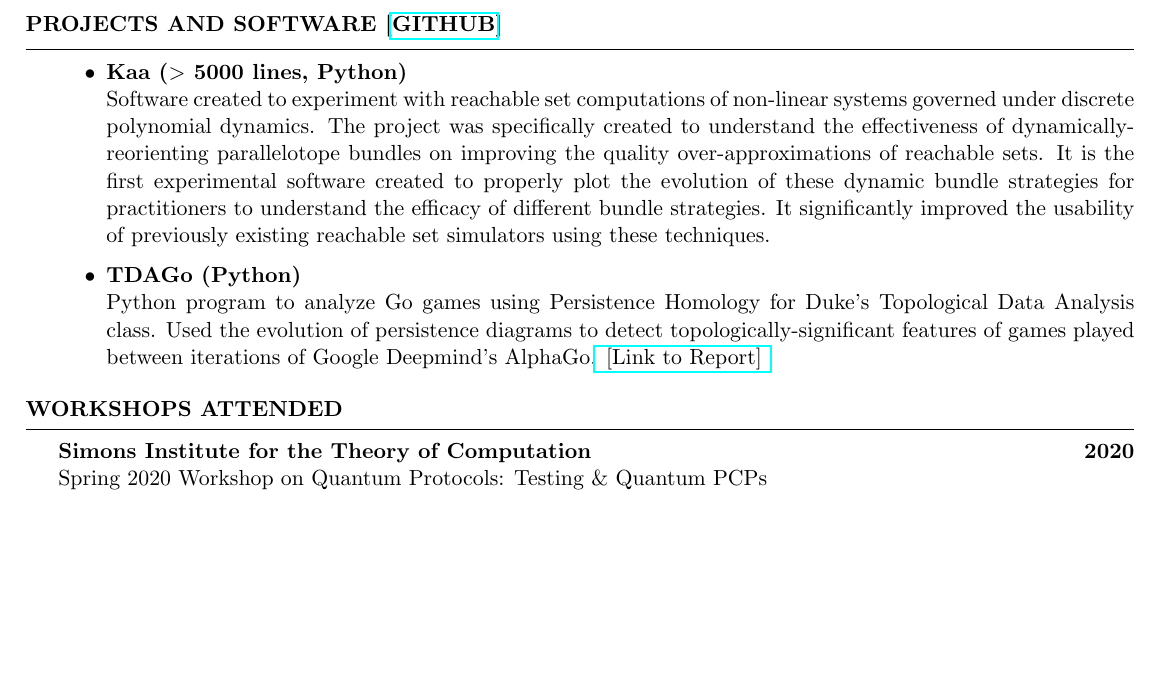
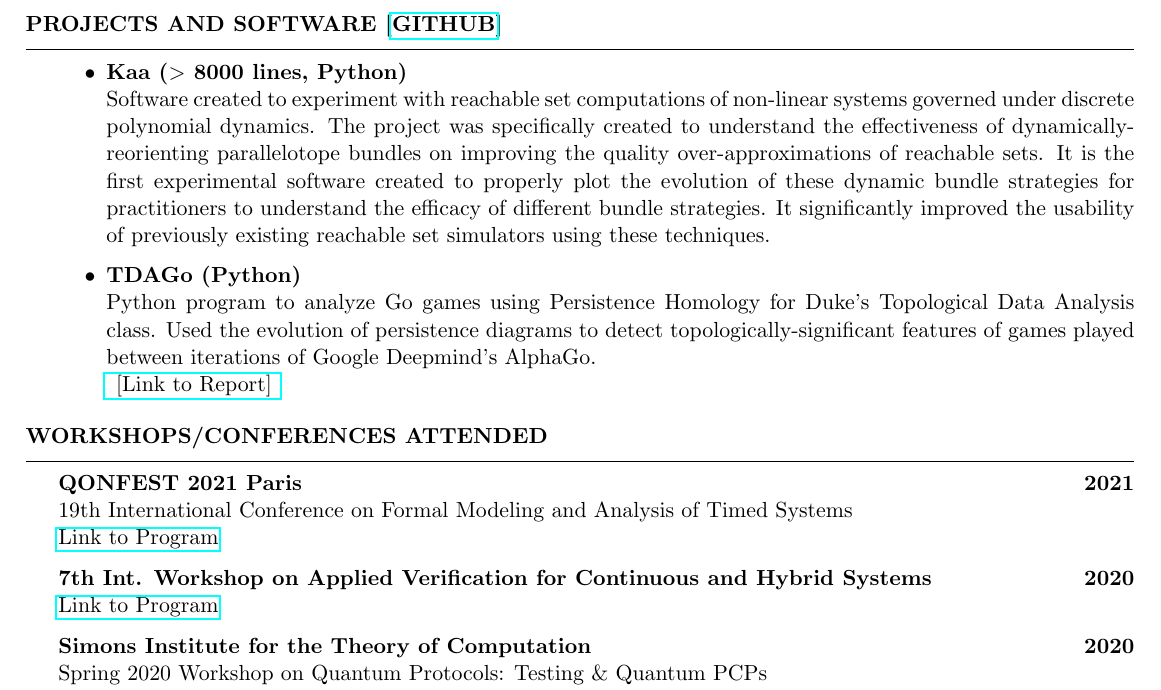
Before and after one commit to ekim1919/CV, a LaTeX CV (current/EdwardKimCV.tex): part of page 3 of 3, cut so that both start at the same text, the shorter picture padded with empty space. Compiled offline with pdfLaTeX.

Commit message:
Added recent conferences

```diff
--- a/current/EdwardKimCV.tex
+++ b/current/EdwardKimCV.tex
@@ -156,15 +156,24 @@ Provided discussions for South Carolina State University Computer Science studen
 
 \begin{rSection}{Projects and Software [\href{https://github.com/ekim1919}{Github}]}
   \begin{itemize}
-    \item {\bf Kaa ($>$ 5000 lines, Python)} \\
+    \item {\bf Kaa ($>$ 8000 lines, Python)} \\
     Software created to experiment with reachable set computations of non-linear systems governed under discrete polynomial dynamics. The project was specifically created to understand the effectiveness of dynamically-reorienting parallelotope bundles on improving the quality over-approximations of reachable sets. It is the first experimental software created to properly plot the evolution of these dynamic bundle strategies for practitioners to understand the efficacy of different bundle strategies. It significantly improved the usability of previously existing reachable set simulators using these techniques.
     \item {\bf TDAGo (Python)} \\
-    Python program to analyze Go games using Persistence Homology for Duke's Topological Data Analysis class. Used the evolution of persistence diagrams to detect topologically-significant features of games played between iterations of Google Deepmind's AlphaGo.\href{https://github.com/ekim1919/TDAGo/blob/master/paper/final.pdf}{ [Link to Report] }
+    Python program to analyze Go games using Persistence Homology for Duke's Topological Data Analysis class. Used the evolution of persistence diagrams to detect topologically-significant features of games played between iterations of Google Deepmind's AlphaGo. \newline
+    \href{https://github.com/ekim1919/TDAGo/blob/master/paper/final.pdf}{ [Link to Report] }
     %\item[Simple Microarchitecture (Assembly)] - Programmed microcode implementing the ISA for a simple microarchitecture completely from %stratch. Includes a program simluating the CPU by clock-cycle to visualize the microcode working.
   \end{itemize}
 \end{rSection}
 
-\begin{rSection}{Workshops Attended}
+\begin{rSection}{Workshops/Conferences Attended}
+
+{\bf QONFEST 2021 Paris } \hfill {\bf 2021} \\
+19th International Conference on Formal Modeling and Analysis of Timed Systems \\
+\href{https://qonfest2021.lacl.fr/formats21.php}{Link to Program}
+
+{\bf  7th Int. Workshop on Applied Verification for Continuous and Hybrid Systems} \hfill {\bf 2020} \\
+\href{https://cps-vo.org/group/ARCH/archive}{Link to Program}
+
 {\bf Simons Institute for the Theory of Computation} \hfill {\bf 2020} \\
 Spring 2020 Workshop on Quantum Protocols: Testing \& Quantum PCPs \\
 \href{https://simons.berkeley.edu/workshops/quantum-2020-2}{Link to Workshop Description}
```
Also changed, not shown: current/EdwardKimCV.pdf, 2 other files.
